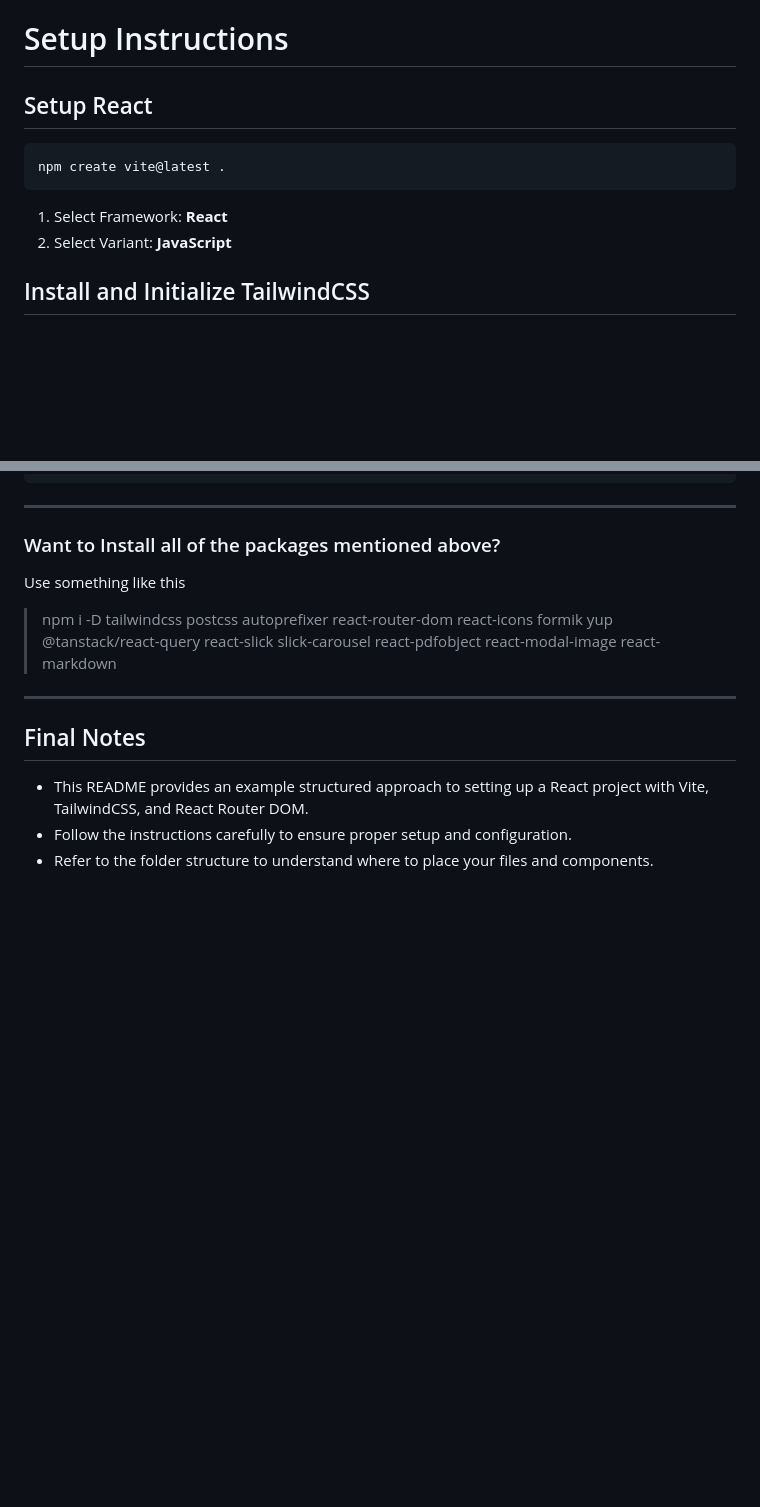
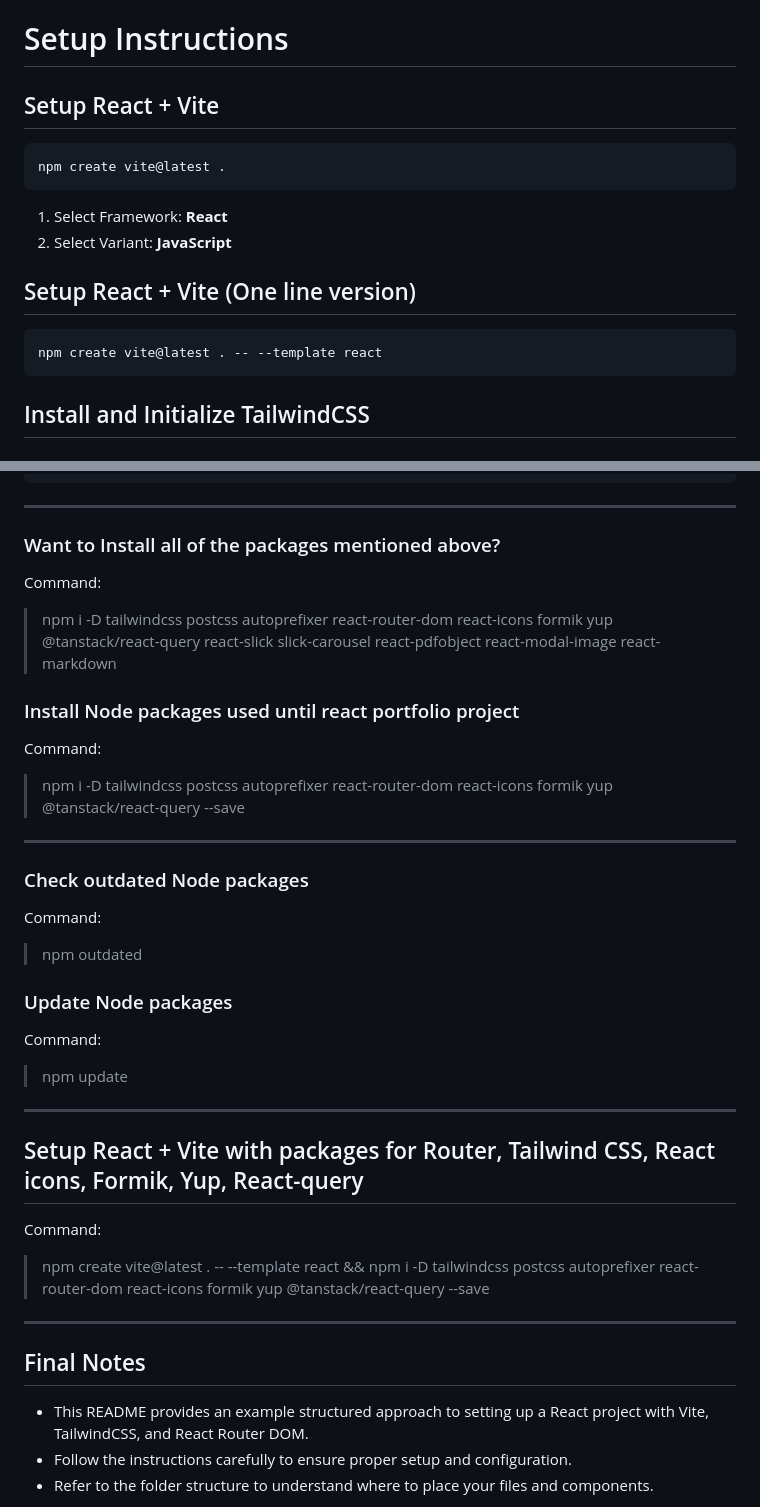
Before and after one commit to FBS-OJT-031/React-Install.github, a Markdown page: README.md, 2 parts joined by grey strips. Rendered like a GitHub page; blank space fills up the shorter version.

````diff
--- a/README.md
+++ b/README.md
@@ -83,13 +83,18 @@
 
 # Setup Instructions
 
-## Setup React
+## Setup React + Vite
 ```
 npm create vite@latest .
 ```
 
 1. Select Framework: **React**
 2. Select Variant: **JavaScript**
+
+## Setup React + Vite (One line version)
+```
+npm create vite@latest . -- --template react
+```
 
 ## Install and Initialize TailwindCSS
 
@@ -327,8 +332,28 @@ npm install react-modal-image
 -----
 
 ### Want to Install all of the packages mentioned above?
-Use something like this
+Command:
 > npm i -D tailwindcss postcss autoprefixer react-router-dom react-icons formik yup @tanstack/react-query react-slick slick-carousel react-pdfobject react-modal-image react-markdown
+
+### Install Node packages used until react portfolio project
+Command:
+> npm i -D tailwindcss postcss autoprefixer react-router-dom react-icons formik yup @tanstack/react-query --save
+
+-----
+
+### Check outdated Node packages
+Command:
+> npm outdated
+
+### Update Node packages
+Command:
+> npm update
+
+-----
+
+## Setup React + Vite with packages for Router, Tailwind CSS, React icons, Formik, Yup, React-query
+Command:
+> npm create vite@latest . -- --template react && npm i -D tailwindcss postcss autoprefixer react-router-dom react-icons formik yup @tanstack/react-query --save
 
 -----
 
````
